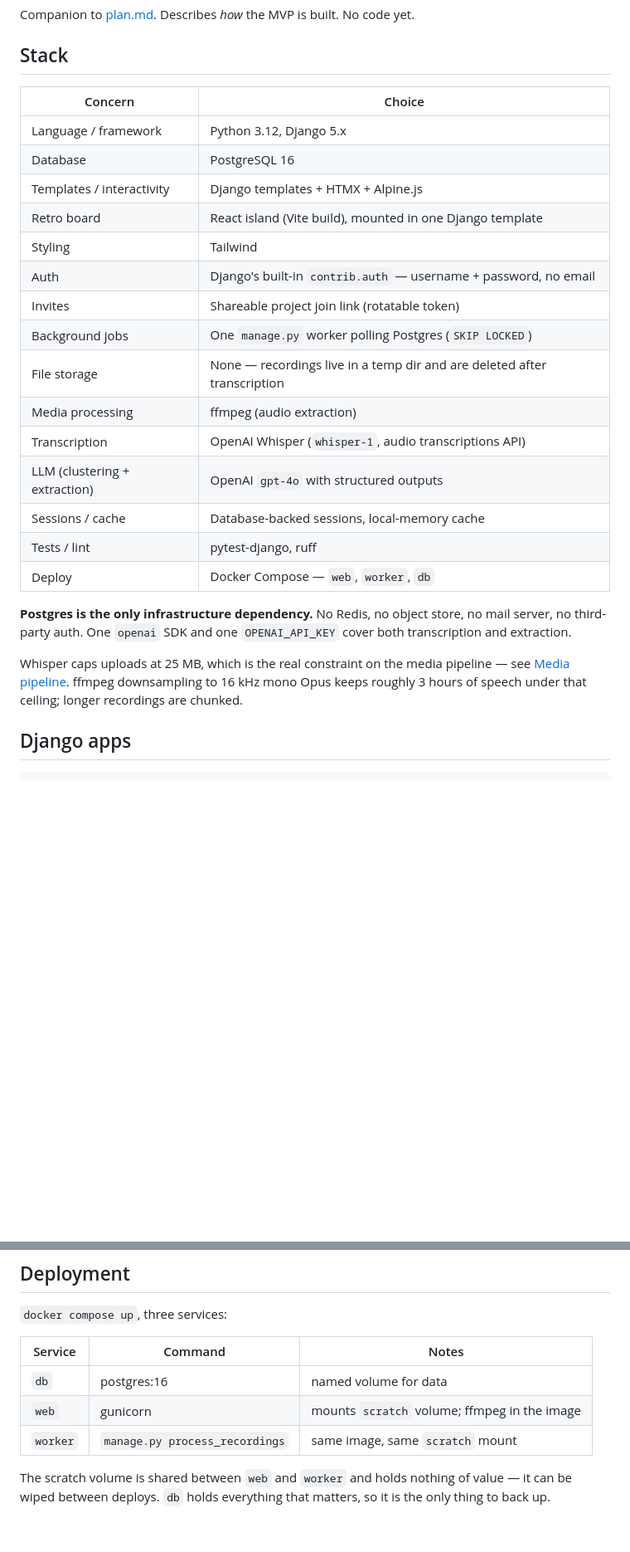
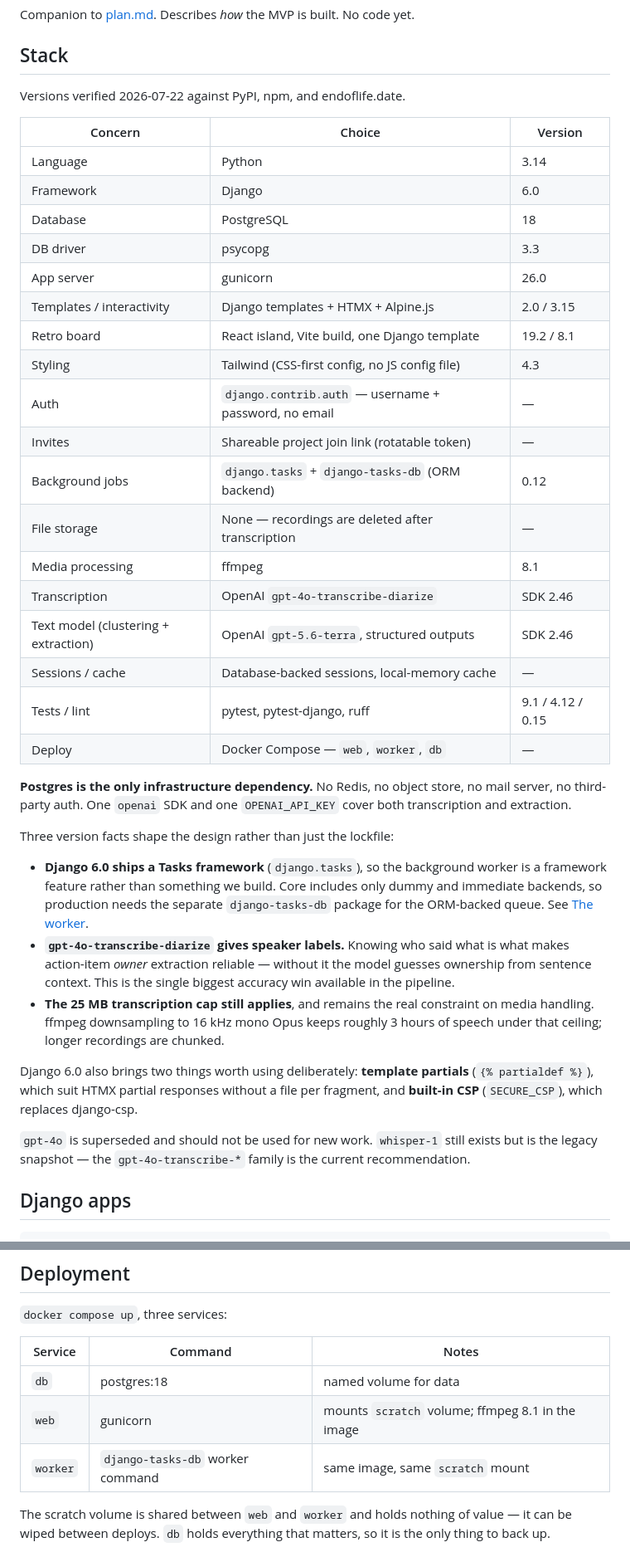
Before and after one commit to alexeygrigorev/retroloop, a Markdown page: _docs/architecture.md, 2 parts joined by grey strips. Shown at 83% size. Rendered like a GitHub page; blank space fills up the shorter version.

```diff
--- a/_docs/architecture.md
+++ b/_docs/architecture.md
@@ -4,32 +4,54 @@ Companion to [plan.md](plan.md). Describes *how* the MVP is built. No code yet.
 
 ## Stack
 
-| Concern | Choice |
-|---|---|
-| Language / framework | Python 3.12, Django 5.x |
-| Database | PostgreSQL 16 |
-| Templates / interactivity | Django templates + HTMX + Alpine.js |
-| Retro board | React island (Vite build), mounted in one Django template |
-| Styling | Tailwind |
-| Auth | Django's built-in `contrib.auth` — username + password, no email |
-| Invites | Shareable project join link (rotatable token) |
-| Background jobs | One `manage.py` worker polling Postgres (`SKIP LOCKED`) |
-| File storage | None — recordings live in a temp dir and are deleted after transcription |
-| Media processing | ffmpeg (audio extraction) |
-| Transcription | OpenAI Whisper (`whisper-1`, audio transcriptions API) |
-| LLM (clustering + extraction) | OpenAI `gpt-4o` with structured outputs |
-| Sessions / cache | Database-backed sessions, local-memory cache |
-| Tests / lint | pytest-django, ruff |
-| Deploy | Docker Compose — `web`, `worker`, `db` |
+Versions verified 2026-07-22 against PyPI, npm, and endoflife.date.
+
+| Concern | Choice | Version |
+|---|---|---|
+| Language | Python | 3.14 |
+| Framework | Django | 6.0 |
+| Database | PostgreSQL | 18 |
+| DB driver | psycopg | 3.3 |
+| App server | gunicorn | 26.0 |
+| Templates / interactivity | Django templates + HTMX + Alpine.js | 2.0 / 3.15 |
+| Retro board | React island, Vite build, one Django template | 19.2 / 8.1 |
+| Styling | Tailwind (CSS-first config, no JS config file) | 4.3 |
+| Auth | `django.contrib.auth` — username + password, no email | — |
+| Invites | Shareable project join link (rotatable token) | — |
+| Background jobs | `django.tasks` + `django-tasks-db` (ORM backend) | 0.12 |
+| File storage | None — recordings are deleted after transcription | — |
+| Media processing | ffmpeg | 8.1 |
+| Transcription | OpenAI `gpt-4o-transcribe-diarize` | SDK 2.46 |
+| Text model (clustering + extraction) | OpenAI `gpt-5.6-terra`, structured outputs | SDK 2.46 |
+| Sessions / cache | Database-backed sessions, local-memory cache | — |
+| Tests / lint | pytest, pytest-django, ruff | 9.1 / 4.12 / 0.15 |
+| Deploy | Docker Compose — `web`, `worker`, `db` | — |
 
 **Postgres is the only infrastructure dependency.** No Redis, no object store, no
 mail server, no third-party auth. One `openai` SDK and one `OPENAI_API_KEY` cover
 both transcription and extraction.
 
-Whisper caps uploads at 25 MB, which is the real constraint on the media
-pipeline — see [Media pipeline](#media-pipeline). ffmpeg downsampling to 16 kHz
-mono Opus keeps roughly 3 hours of speech under that ceiling; longer recordings
-are chunked.
+Three version facts shape the design rather than just the lockfile:
+
+- **Django 6.0 ships a Tasks framework** (`django.tasks`), so the background
+  worker is a framework feature rather than something we build. Core includes
+  only dummy and immediate backends, so production needs the separate
+  `django-tasks-db` package for the ORM-backed queue. See [The worker](#the-worker).
+- **`gpt-4o-transcribe-diarize` gives speaker labels.** Knowing who said what is
+  what makes action-item *owner* extraction reliable — without it the model
+  guesses ownership from sentence context. This is the single biggest accuracy
+  win available in the pipeline.
+- **The 25 MB transcription cap still applies**, and remains the real constraint
+  on media handling. ffmpeg downsampling to 16 kHz mono Opus keeps roughly
+  3 hours of speech under that ceiling; longer recordings are chunked.
+
+Django 6.0 also brings two things worth using deliberately: **template partials**
+(`{% partialdef %}`), which suit HTMX partial responses without a file per
+fragment, and **built-in CSP** (`SECURE_CSP`), which replaces django-csp.
+
+`gpt-4o` is superseded and should not be used for new work. `whisper-1` still
+exists but is the legacy snapshot — the `gpt-4o-transcribe-*` family is the
+current recommendation.
 
 ## Django apps
 
@@ -332,9 +357,9 @@ as a surprise.
 
 | Service | Command | Notes |
 |---|---|---|
-| `db` | postgres:16 | named volume for data |
-| `web` | gunicorn | mounts `scratch` volume; ffmpeg in the image |
-| `worker` | `manage.py process_recordings` | same image, same `scratch` mount |
+| `db` | postgres:18 | named volume for data |
+| `web` | gunicorn | mounts `scratch` volume; ffmpeg 8.1 in the image |
+| `worker` | `django-tasks-db` worker command | same image, same `scratch` mount |
 
 The scratch volume is shared between `web` and `worker` and holds nothing of
 value — it can be wiped between deploys. `db` holds everything that matters, so
```
Also changed, not shown: other parts of _docs/architecture.md (+39 -36 lines), _docs/tasks.md (added, +318 -0 lines).
